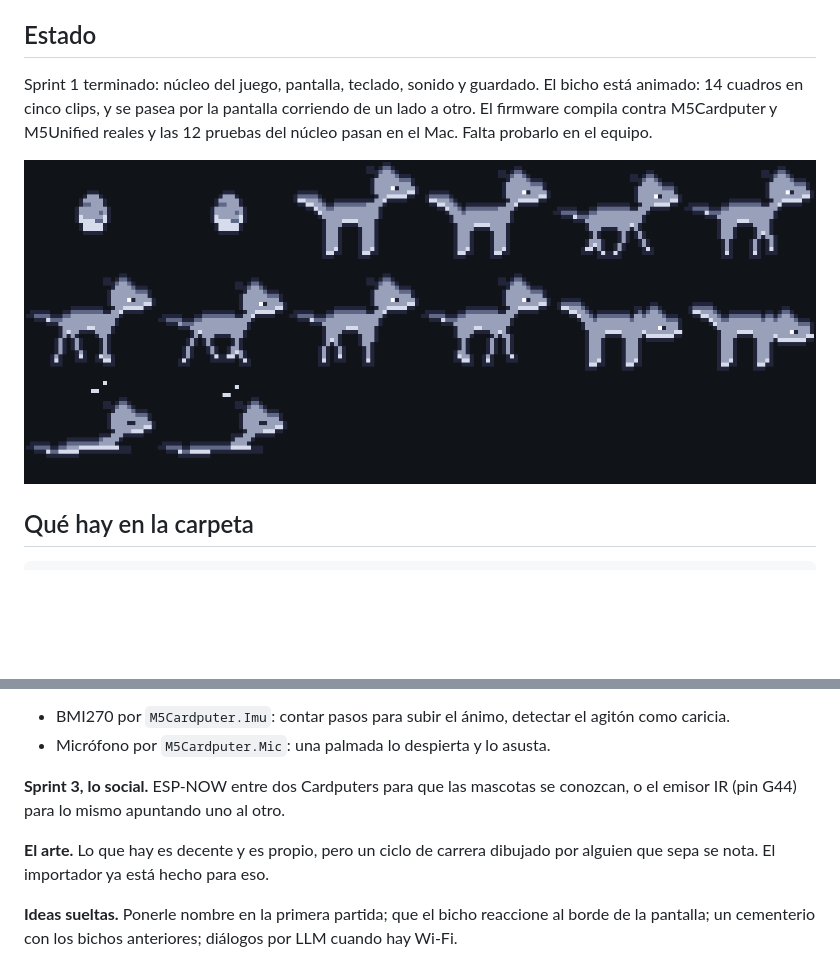
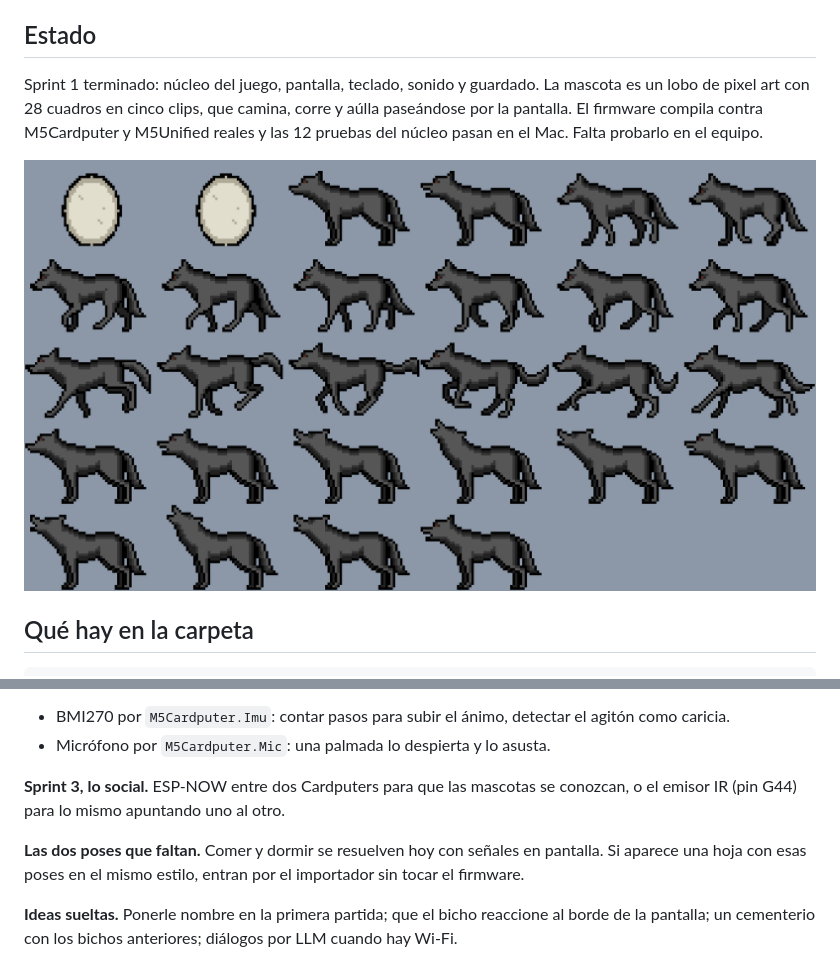
Before and after one commit to FelipeMunoz01/bichito-cardputer, a Markdown page: README.md, 2 parts joined by grey strips. Drawn GitHub-style; pictures changed too: arte/previa.png; blank space fills up the shorter version.

```diff
--- a/README.md
+++ b/README.md
@@ -7,8 +7,8 @@ la flash, así que sigue siendo el mismo bicho después de apagarlo.
 ## Estado
 
 Sprint 1 terminado: núcleo del juego, pantalla, teclado, sonido y guardado.
-El bicho está animado: 14 cuadros en cinco clips, y se pasea por la pantalla
-corriendo de un lado a otro. El firmware compila contra M5Cardputer y
+La mascota es un lobo de pixel art con 28 cuadros en cinco clips, que camina,
+corre y aúlla paseándose por la pantalla. El firmware compila contra M5Cardputer y
 M5Unified reales y las 12 pruebas del núcleo pasan en el Mac. Falta probarlo
 en el equipo.
 
@@ -215,8 +217,9 @@ qué hacer con pasos, caricias y ruido.
 **Sprint 3, lo social.** ESP-NOW entre dos Cardputers para que las mascotas se
 conozcan, o el emisor IR (pin G44) para lo mismo apuntando uno al otro.
 
-**El arte.** Lo que hay es decente y es propio, pero un ciclo de carrera
-dibujado por alguien que sepa se nota. El importador ya está hecho para eso.
+**Las dos poses que faltan.** Comer y dormir se resuelven hoy con señales en
+pantalla. Si aparece una hoja con esas poses en el mismo estilo, entran por el
+importador sin tocar el firmware.
 
 **Ideas sueltas.** Ponerle nombre en la primera partida; que el bicho reaccione
 al borde de la pantalla; un cementerio con los bichos anteriores; diálogos por
```
Also changed, not shown: other parts of README.md (+41 -39 lines), arte/origen/LEEME.md (added, +29 -0 lines), arte/previa.gif, 9 other files.
